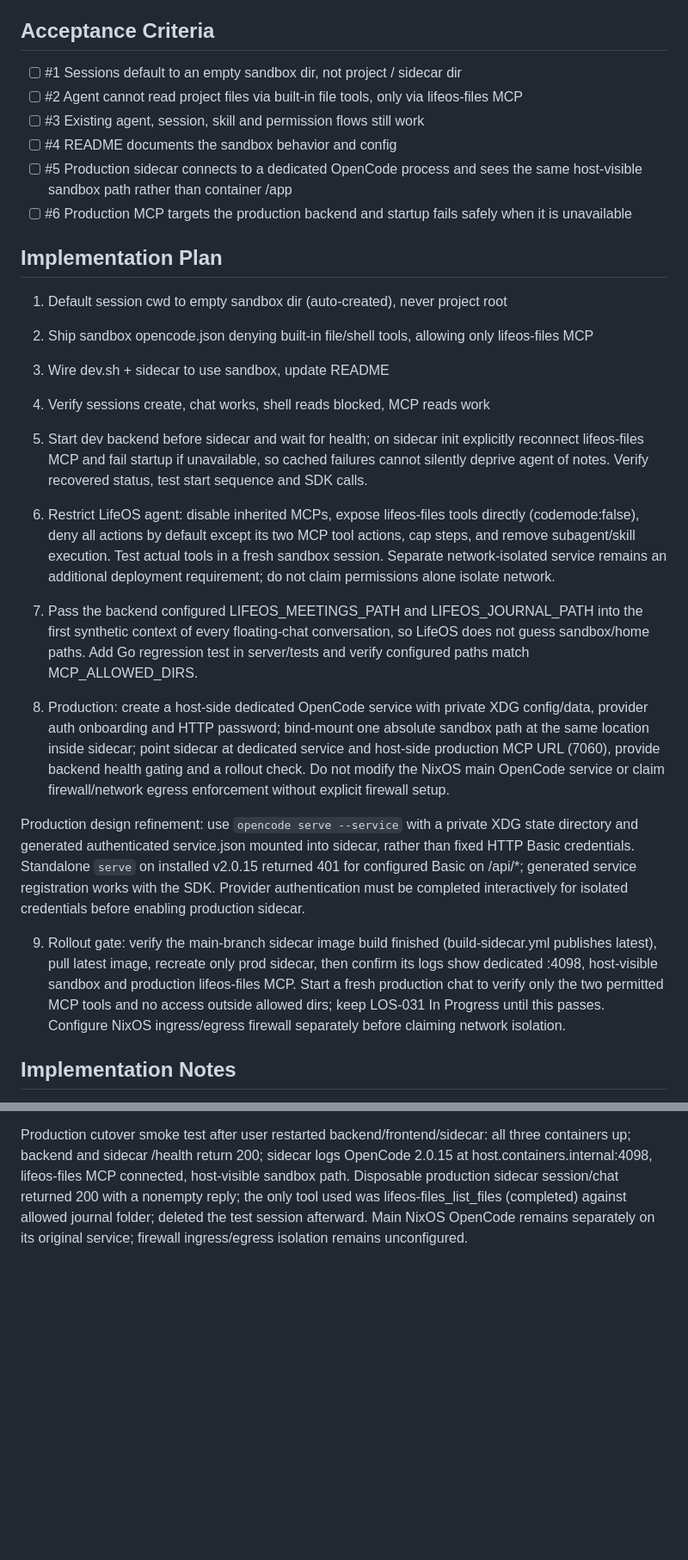
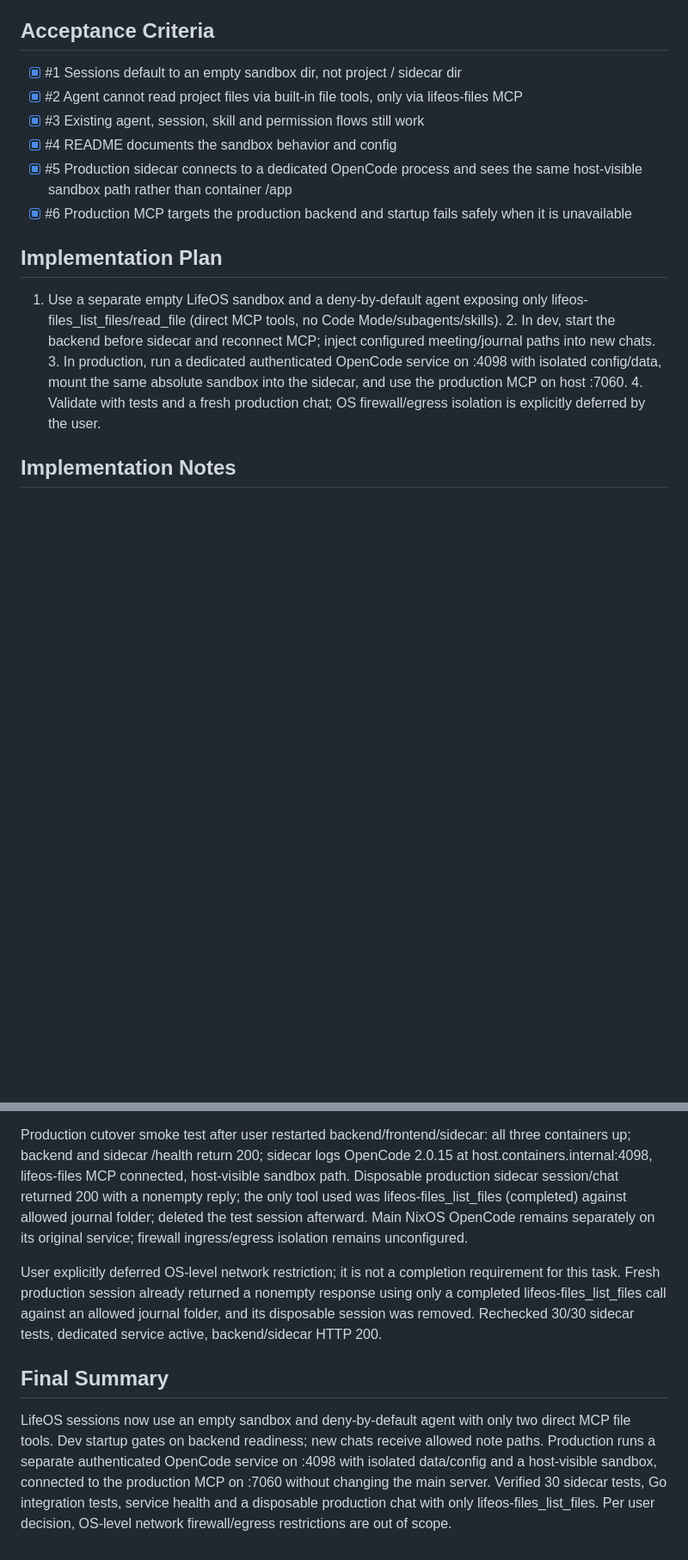
Before and after one commit to thein3rovert/lifeos, a Markdown page: .backlog/tasks/los-031 - Sandbox-sidecar-OpenCode-sessions-to-MCP-only-reads.md, 2 parts joined by grey strips. Shown at 86% size. Rendered like a GitHub page; blank space fills up the shorter version.

Commit message:
docs(backlog): close verified LifeOS sandbox task

```diff
--- a/.backlog/tasks/los-031 - Sandbox-sidecar-OpenCode-sessions-to-MCP-only-reads.md
+++ b/.backlog/tasks/los-031 - Sandbox-sidecar-OpenCode-sessions-to-MCP-only-reads.md
@@ -24,33 +24,18 @@ Sidecar currently pins OpenCode sessions to OPENCODE_DIRECTORY / PROJECT_DIR / c
 
 ## Acceptance Criteria
 <!-- AC:BEGIN -->
-- [ ] #1 Sessions default to an empty sandbox dir, not project / sidecar dir
-- [ ] #2 Agent cannot read project files via built-in file tools, only via lifeos-files MCP
-- [ ] #3 Existing agent, session, skill and permission flows still work
-- [ ] #4 README documents the sandbox behavior and config
-- [ ] #5 Production sidecar connects to a dedicated OpenCode process and sees the same host-visible sandbox path rather than container /app
-- [ ] #6 Production MCP targets the production backend and startup fails safely when it is unavailable
+- [x] #1 Sessions default to an empty sandbox dir, not project / sidecar dir
+- [x] #2 Agent cannot read project files via built-in file tools, only via lifeos-files MCP
+- [x] #3 Existing agent, session, skill and permission flows still work
+- [x] #4 README documents the sandbox behavior and config
+- [x] #5 Production sidecar connects to a dedicated OpenCode process and sees the same host-visible sandbox path rather than container /app
+- [x] #6 Production MCP targets the production backend and startup fails safely when it is unavailable
 <!-- AC:END -->
 
 ## Implementation Plan
 
 <!-- SECTION:PLAN:BEGIN -->
-1. Default session cwd to empty sandbox dir (auto-created), never project root
-2. Ship sandbox opencode.json denying built-in file/shell tools, allowing only lifeos-files MCP
-3. Wire dev.sh + sidecar to use sandbox, update README
-4. Verify sessions create, chat works, shell reads blocked, MCP reads work
-
-5. Start dev backend before sidecar and wait for health; on sidecar init explicitly reconnect lifeos-files MCP and fail startup if unavailable, so cached failures cannot silently deprive agent of notes. Verify recovered status, test start sequence and SDK calls.
-
-6. Restrict LifeOS agent: disable inherited MCPs, expose lifeos-files tools directly (codemode:false), deny all actions by default except its two MCP tool actions, cap steps, and remove subagent/skill execution. Test actual tools in a fresh sandbox session. Separate network-isolated service remains an additional deployment requirement; do not claim permissions alone isolate network.
-
-7. Pass the backend configured LIFEOS_MEETINGS_PATH and LIFEOS_JOURNAL_PATH into the first synthetic context of every floating-chat conversation, so LifeOS does not guess sandbox/home paths. Add Go regression test in server/tests and verify configured paths match MCP_ALLOWED_DIRS.
-
-8. Production: create a host-side dedicated OpenCode service with private XDG config/data, provider auth onboarding and HTTP password; bind-mount one absolute sandbox path at the same location inside sidecar; point sidecar at dedicated service and host-side production MCP URL (7060), provide backend health gating and a rollout check. Do not modify the NixOS main OpenCode service or claim firewall/network egress enforcement without explicit firewall setup.
-
-Production design refinement: use `opencode serve --service` with a private XDG state directory and generated authenticated service.json mounted into sidecar, rather than fixed HTTP Basic credentials. Standalone `serve` on installed v2.0.15 returned 401 for configured Basic on /api/*; generated service registration works with the SDK. Provider authentication must be completed interactively for isolated credentials before enabling production sidecar.
-
-9. Rollout gate: verify the main-branch sidecar image build finished (build-sidecar.yml publishes latest), pull latest image, recreate only prod sidecar, then confirm its logs show dedicated :4098, host-visible sandbox and production lifeos-files MCP. Start a fresh production chat to verify only the two permitted MCP tools and no access outside allowed dirs; keep LOS-031 In Progress until this passes. Configure NixOS ingress/egress firewall separately before claiming network isolation.
+1. Use a separate empty LifeOS sandbox and a deny-by-default agent exposing only lifeos-files_list_files/read_file (direct MCP tools, no Code Mode/subagents/skills). 2. In dev, start the backend before sidecar and reconnect MCP; inject configured meeting/journal paths into new chats. 3. In production, run a dedicated authenticated OpenCode service on :4098 with isolated config/data, mount the same absolute sandbox into the sidecar, and use the production MCP on host :7060. 4. Validate with tests and a fresh production chat; OS firewall/egress isolation is explicitly deferred by the user.
 <!-- SECTION:PLAN:END -->
 
 ## Implementation Notes
@@ -85,4 +70,12 @@ User placed OPENCODE_API_KEY in ignored .env. Fixed prod-opencode-auth to verify
 Current provider key in ignored .env works via OPENCODE_API_KEY environment; dedicated user service active on :4098 and a fresh session with opencode-go/deepseek-v4-pro replied Ready. Production sidecar container is still 3-day-old image. The sidecar workflow publishes latest on main pushes touching sidecar/**, but gh CLI is unavailable locally so image publication has not been confirmed. No production cutover or firewall rules performed.
 
 Production cutover smoke test after user restarted backend/frontend/sidecar: all three containers up; backend and sidecar /health return 200; sidecar logs OpenCode 2.0.15 at host.containers.internal:4098, lifeos-files MCP connected, host-visible sandbox path. Disposable production sidecar session/chat returned 200 with a nonempty reply; the only tool used was lifeos-files_list_files (completed) against allowed journal folder; deleted the test session afterward. Main NixOS OpenCode remains separately on its original service; firewall ingress/egress isolation remains unconfigured.
+
+User explicitly deferred OS-level network restriction; it is not a completion requirement for this task. Fresh production session already returned a nonempty response using only a completed lifeos-files_list_files call against an allowed journal folder, and its disposable session was removed. Rechecked 30/30 sidecar tests, dedicated service active, backend/sidecar HTTP 200.
 <!-- SECTION:NOTES:END -->
+
+## Final Summary
+
+<!-- SECTION:FINAL_SUMMARY:BEGIN -->
+LifeOS sessions now use an empty sandbox and deny-by-default agent with only two direct MCP file tools. Dev startup gates on backend readiness; new chats receive allowed note paths. Production runs a separate authenticated OpenCode service on :4098 with isolated data/config and a host-visible sandbox, connected to the production MCP on :7060 without changing the main server. Verified 30 sidecar tests, Go integration tests, service health and a disposable production chat with only lifeos-files_list_files. Per user decision, OS-level network firewall/egress restrictions are out of scope.
+<!-- SECTION:FINAL_SUMMARY:END -->
```
Also changed, not shown: other parts of .backlog/tasks/los-031 - Sandbox-sidecar-OpenCode-sessions-to-MCP-only-reads.md (+2 -2 lines).
